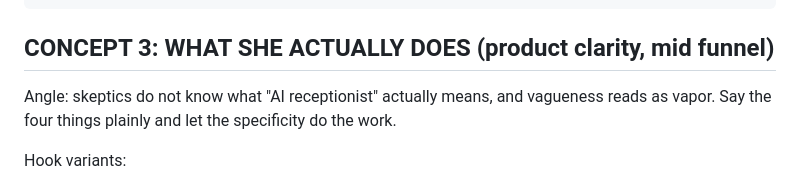
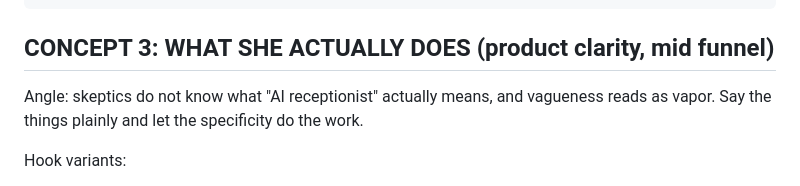
Before and after one commit to rlgodbold/jenny-webinar, a Markdown page: docs/fb-ads-creative-v1.md, the part around the change. Drawn GitHub-style.

Commit message:
docs: clean up remaining four-verb references

```diff
--- a/docs/fb-ads-creative-v1.md
+++ b/docs/fb-ads-creative-v1.md
@@ -121,7 +121,7 @@ Script (Lee, 30 to 40 seconds):
 ## CONCEPT 3: WHAT SHE ACTUALLY DOES (product clarity, mid funnel)
 
 Angle: skeptics do not know what "AI receptionist" actually means, and vagueness
-reads as vapor. Say the four things plainly and let the specificity do the work.
+reads as vapor. Say the things plainly and let the specificity do the work.
 
 Hook variants:
 - A. "Here is exactly what she does. Three things, no hand waving."
```
Also changed, not shown: docs/ad-landing-page-spec.md (+1 -1 lines).
